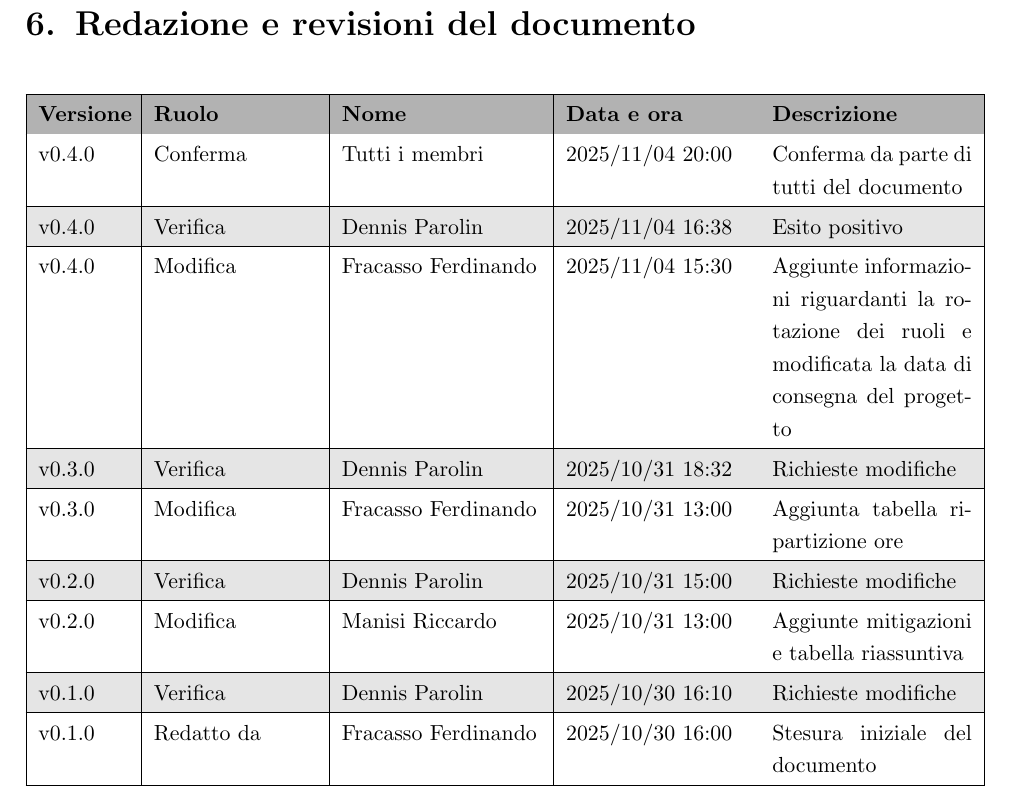
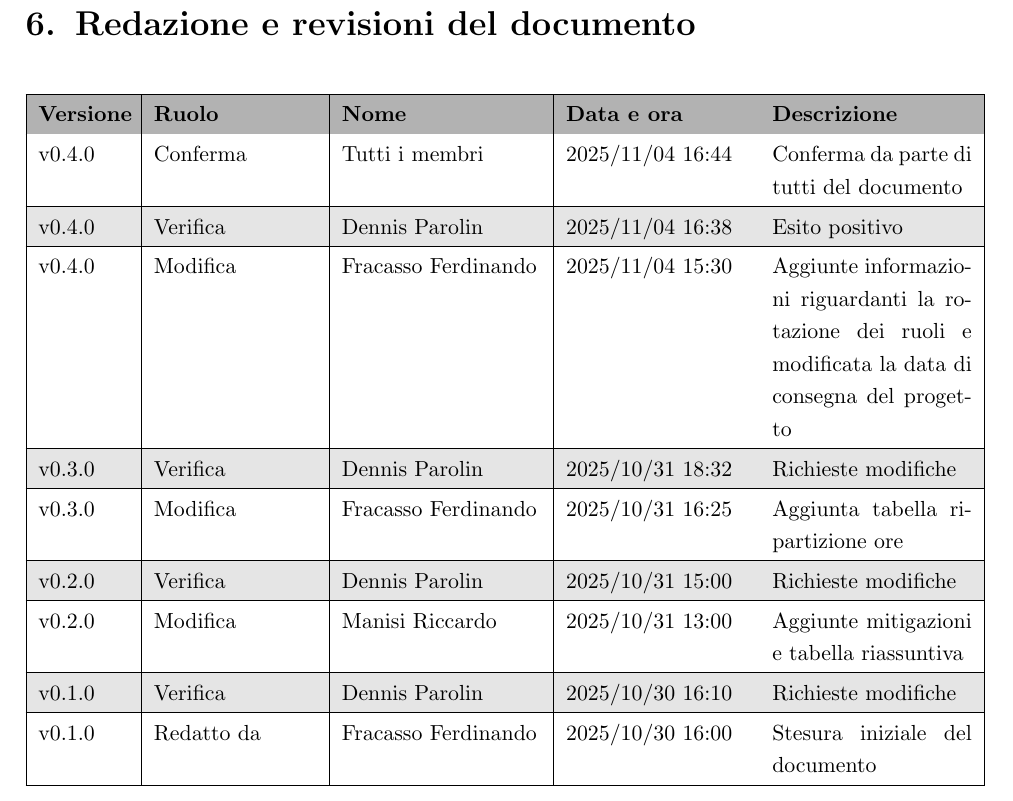
Before and after one commit to SWE-BitByBit/SWE-project, a LaTeX document (candidatura/Documento_costi_e_rischi.tex): part of page 7 of 7, cut so that both start at the same text. Compiled offline with pdfLaTeX.

Commit message:
Corretto orario modifica documento

```diff
--- a/candidatura/Documento_costi_e_rischi.tex
+++ b/candidatura/Documento_costi_e_rischi.tex
@@ -314,7 +314,7 @@ La data di consegna prevista per il progetto è il 27/03/2026.
 \textbf{Versione} & \textbf{Ruolo} & \textbf{Nome} & \textbf{Data e ora} & \textbf{Descrizione} \\
 \hline
 \rowcolor{white}
-v0.4.0 & Conferma & Tutti i membri & 2025/11/04 20:00 & Conferma da parte di tutti del documento \\
+v0.4.0 & Conferma & Tutti i membri & 2025/11/04 16:44 & Conferma da parte di tutti del documento \\
 \hline
 \rowcolor{gray!20}
 v0.4.0 & Verifica & Dennis Parolin & 2025/11/04 16:38 & Esito positivo \\
@@ -326,7 +326,7 @@ v0.4.0 & Modifica & Fracasso Ferdinando & 2025/11/04 15:30 & Aggiunte informazio
 v0.3.0 & Verifica & Dennis Parolin & 2025/10/31 18:32 & Richieste modifiche \\
 \hline
 \rowcolor{white}
-v0.3.0 & Modifica & Fracasso Ferdinando & 2025/10/31 13:00 & Aggiunta tabella ripartizione ore \\
+v0.3.0 & Modifica & Fracasso Ferdinando & 2025/10/31 16:25 & Aggiunta tabella ripartizione ore \\
 \hline
 \rowcolor{gray!20}
 v0.2.0 & Verifica & Dennis Parolin & 2025/10/31 15:00 & Richieste modifiche \\
```
